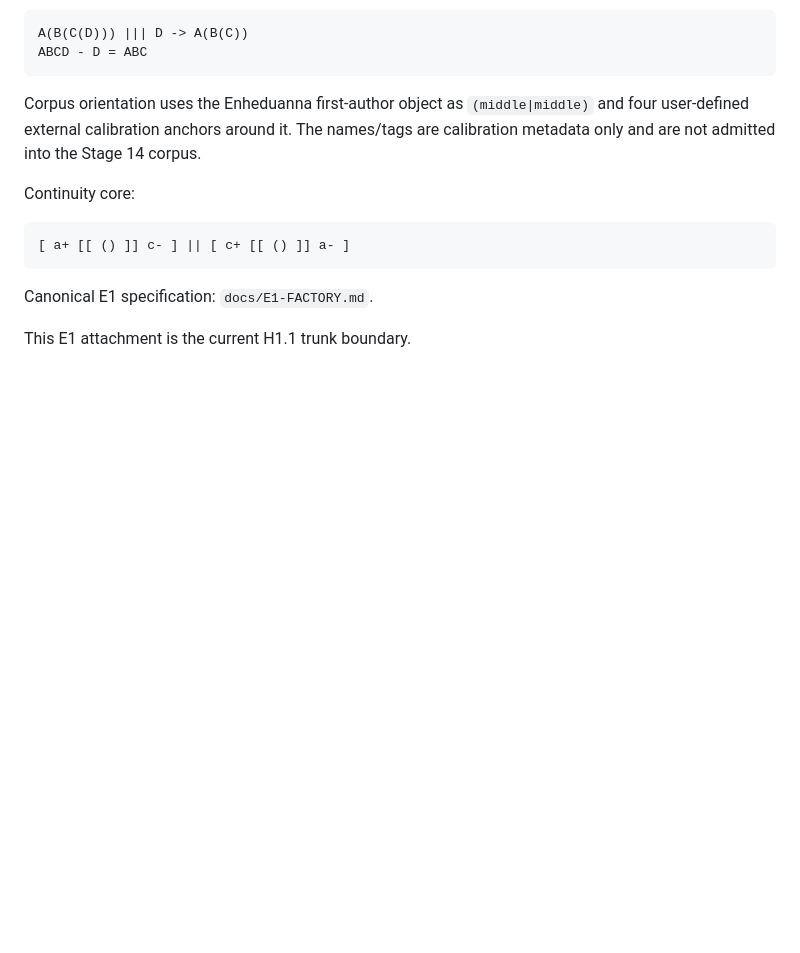
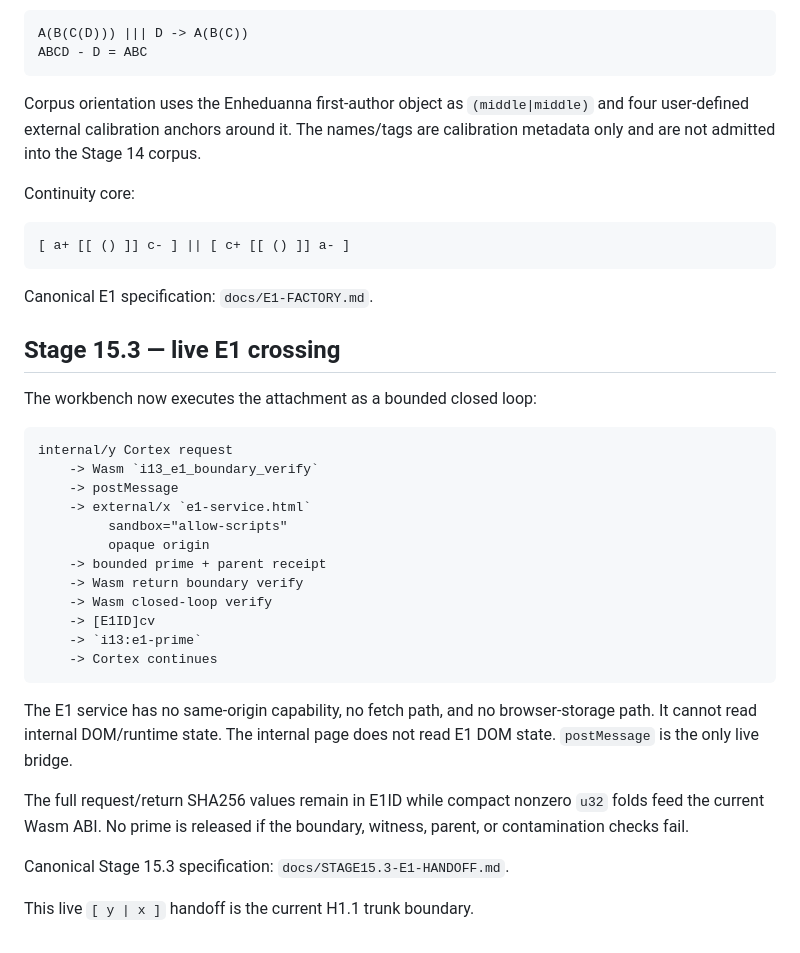
Before and after one commit to DavidWise01/I13-H1.1, a Markdown page: TRUNK.md, the part around the change. Rendered like a GitHub page; blank space fills up the shorter version.

Commit message:
docs(stage15.3): advance trunk boundary

````diff
--- a/TRUNK.md
+++ b/TRUNK.md
@@ -220,4 +220,29 @@ Continuity core:
 
 Canonical E1 specification: `docs/E1-FACTORY.md`.
 
-This E1 attachment is the current H1.1 trunk boundary.
+## Stage 15.3 — live E1 crossing
+
+The workbench now executes the attachment as a bounded closed loop:
+
+```text
+internal/y Cortex request
+    -> Wasm `i13_e1_boundary_verify`
+    -> postMessage
+    -> external/x `e1-service.html`
+         sandbox="allow-scripts"
+         opaque origin
+    -> bounded prime + parent receipt
+    -> Wasm return boundary verify
+    -> Wasm closed-loop verify
+    -> [E1ID]cv
+    -> `i13:e1-prime`
+    -> Cortex continues
+```
+
+The E1 service has no same-origin capability, no fetch path, and no browser-storage path. It cannot read internal DOM/runtime state. The internal page does not read E1 DOM state. `postMessage` is the only live bridge.
+
+The full request/return SHA256 values remain in E1ID while compact nonzero `u32` folds feed the current Wasm ABI. No prime is released if the boundary, witness, parent, or contamination checks fail.
+
+Canonical Stage 15.3 specification: `docs/STAGE15.3-E1-HANDOFF.md`.
+
+This live `[ y | x ]` handoff is the current H1.1 trunk boundary.
````
